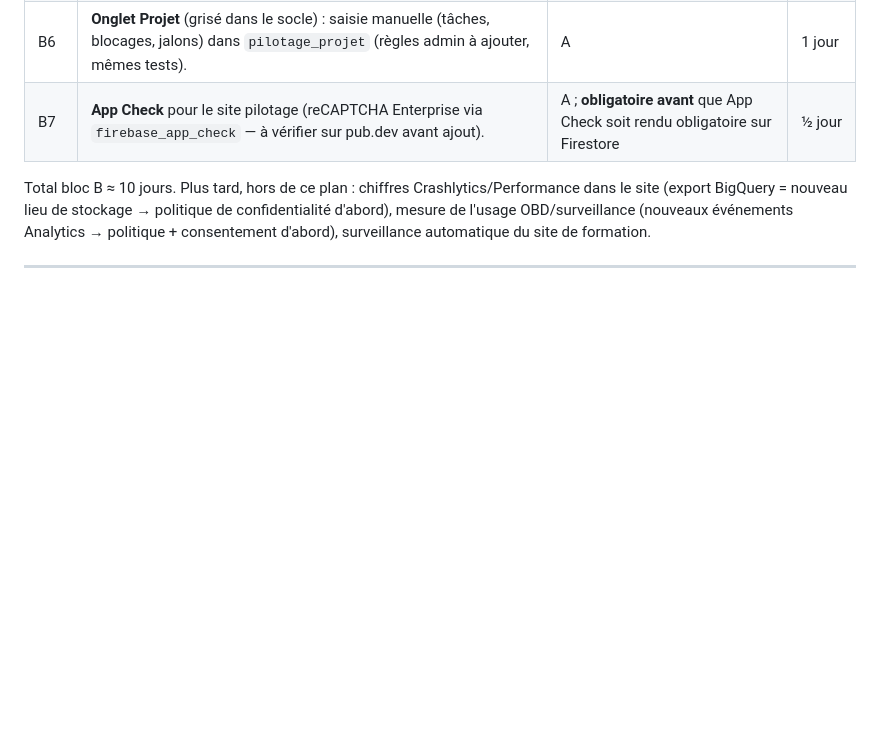
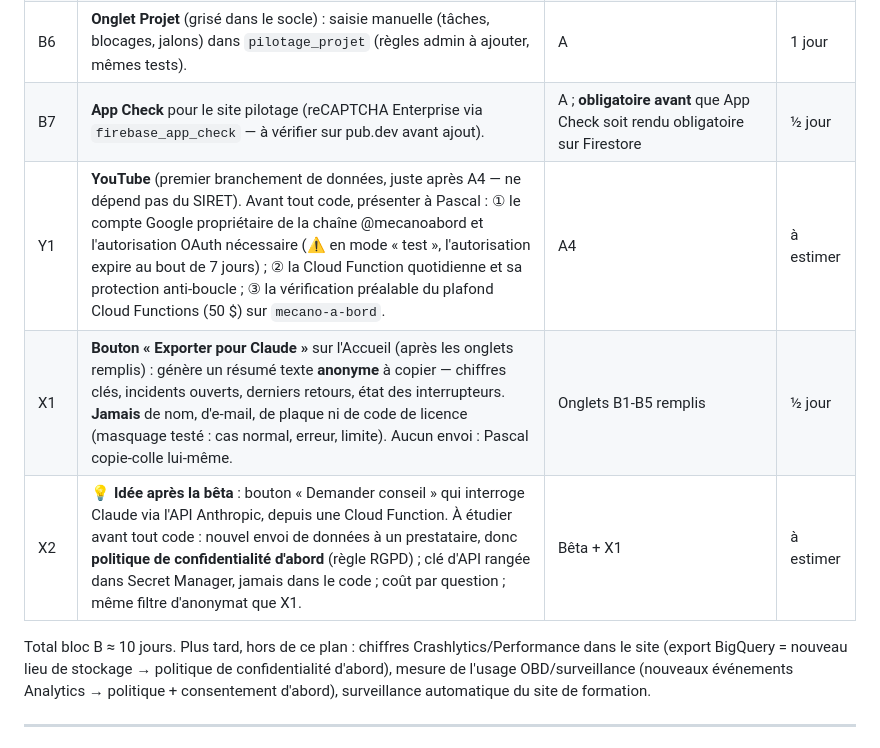
Before and after one commit to chathuant-pascal/mecano-a-bord, a Markdown page: docs-projet/PLAN_CENTRE_PILOTAGE.md, the part around one of its changes. Drawn GitHub-style; blank space fills up the shorter version.

```diff
--- a/docs-projet/PLAN_CENTRE_PILOTAGE.md
+++ b/docs-projet/PLAN_CENTRE_PILOTAGE.md
@@ -184,6 +194,9 @@ donnée exposée. ≈ 4 jours.
 | B5b | **Onglet Accueil** : cartes résumé remplies (licences actives, incidents ouverts, derniers retours, état des interrupteurs). | B1 (puis B3, B5 pour les cartes correspondantes) | ½ jour |
 | B6 | **Onglet Projet** (grisé dans le socle) : saisie manuelle (tâches, blocages, jalons) dans `pilotage_projet` (règles admin à ajouter, mêmes tests). | A | 1 jour |
 | B7 | **App Check** pour le site pilotage (reCAPTCHA Enterprise via `firebase_app_check` — à vérifier sur pub.dev avant ajout). | A ; **obligatoire avant** que App Check soit rendu obligatoire sur Firestore | ½ jour |
+| Y1 | **YouTube** (premier branchement de données, juste après A4 — ne dépend pas du SIRET). Avant tout code, présenter à Pascal : ① le compte Google propriétaire de la chaîne @mecanoabord et l'autorisation OAuth nécessaire (⚠️ en mode « test », l'autorisation expire au bout de 7 jours) ; ② la Cloud Function quotidienne et sa protection anti-boucle ; ③ la vérification préalable du plafond Cloud Functions (50 $) sur `mecano-a-bord`. | A4 | à estimer |
+| X1 | **Bouton « Exporter pour Claude »** sur l'Accueil (après les onglets remplis) : génère un résumé texte **anonyme** à copier — chiffres clés, incidents ouverts, derniers retours, état des interrupteurs. **Jamais** de nom, d'e-mail, de plaque ni de code de licence (masquage testé : cas normal, erreur, limite). Aucun envoi : Pascal copie-colle lui-même. | Onglets B1-B5 remplis | ½ jour |
+| X2 | 💡 **Idée après la bêta** : bouton « Demander conseil » qui interroge Claude via l'API Anthropic, depuis une Cloud Function. À étudier avant tout code : nouvel envoi de données à un prestataire, donc **politique de confidentialité d'abord** (règle RGPD) ; clé d'API rangée dans Secret Manager, jamais dans le code ; coût par question ; même filtre d'anonymat que X1. | Bêta + X1 | à estimer |
 
 Total bloc B ≈ 10 jours. Plus tard, hors de ce plan : chiffres Crashlytics/Performance dans
 le site (export BigQuery = nouveau lieu de stockage → politique de confidentialité
```
Also changed, not shown: other parts of docs-projet/PLAN_CENTRE_PILOTAGE.md (+14 -4 lines).
